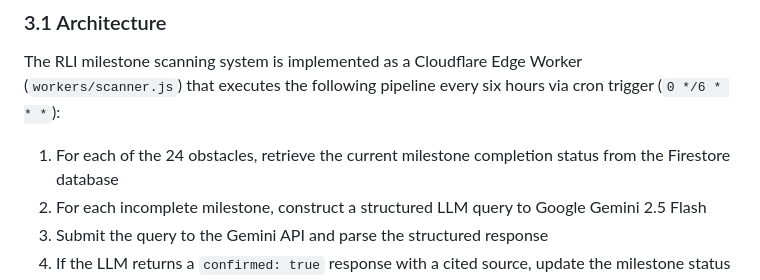
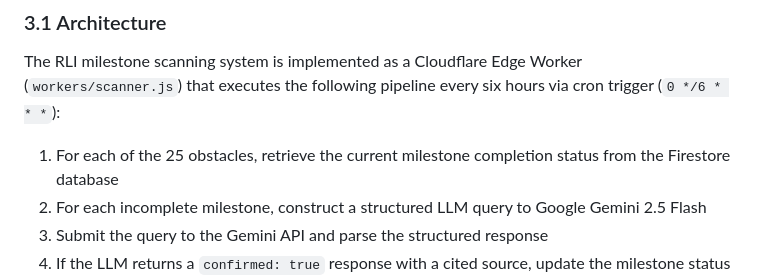
Before and after one commit to immortalityindex/immortality-index, a Markdown page: docs/whitepaper.md, the part around one of its changes. Rendered like a GitHub page.

Commit message:
whitepaper: update obstacle count to 25

```diff
--- a/docs/whitepaper.md
+++ b/docs/whitepaper.md
@@ -140,7 +140,7 @@ The four milestones of G-4.4 follow the standard RLI validation ladder: in vitro
 
 The RLI milestone scanning system is implemented as a Cloudflare Edge Worker (`workers/scanner.js`) that executes the following pipeline every six hours via cron trigger (`0 */6 * * *`):
 
-1. For each of the 24 obstacles, retrieve the current milestone completion status from the Firestore database
+1. For each of the 25 obstacles, retrieve the current milestone completion status from the Firestore database
 2. For each incomplete milestone, construct a structured LLM query to Google Gemini 2.5 Flash
 3. Submit the query to the Gemini API and parse the structured response
 4. If the LLM returns a `confirmed: true` response with a cited source, update the milestone status in Firestore and record the confirming citation
```
Also changed, not shown: other parts of docs/whitepaper.md (+34 -34 lines).
